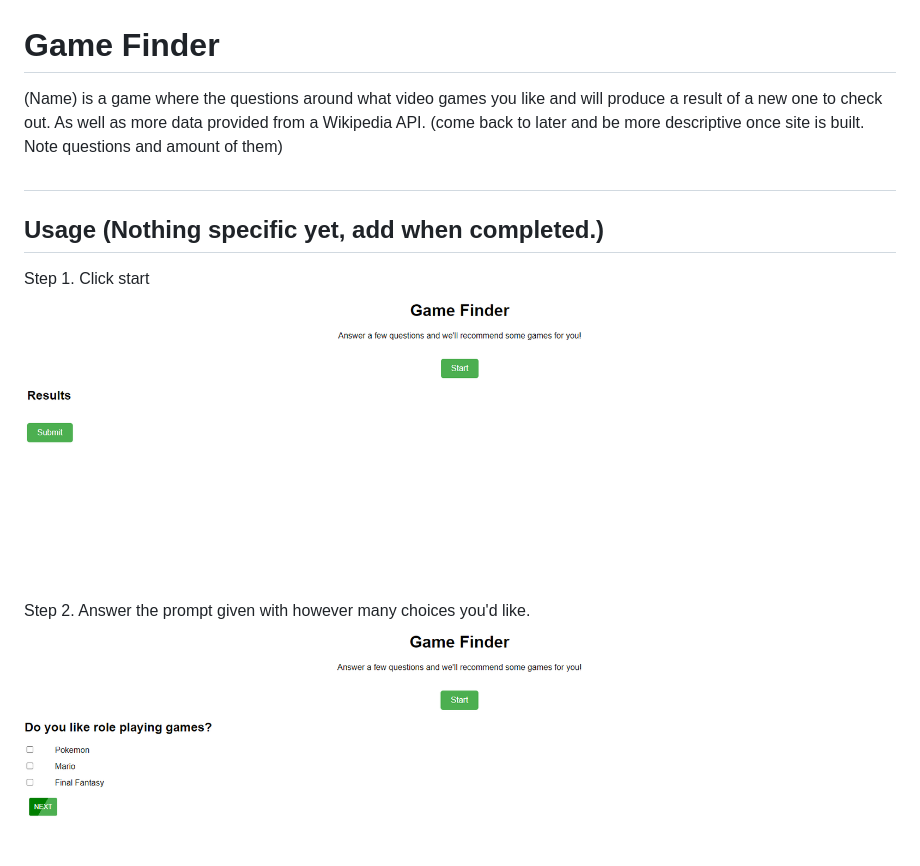
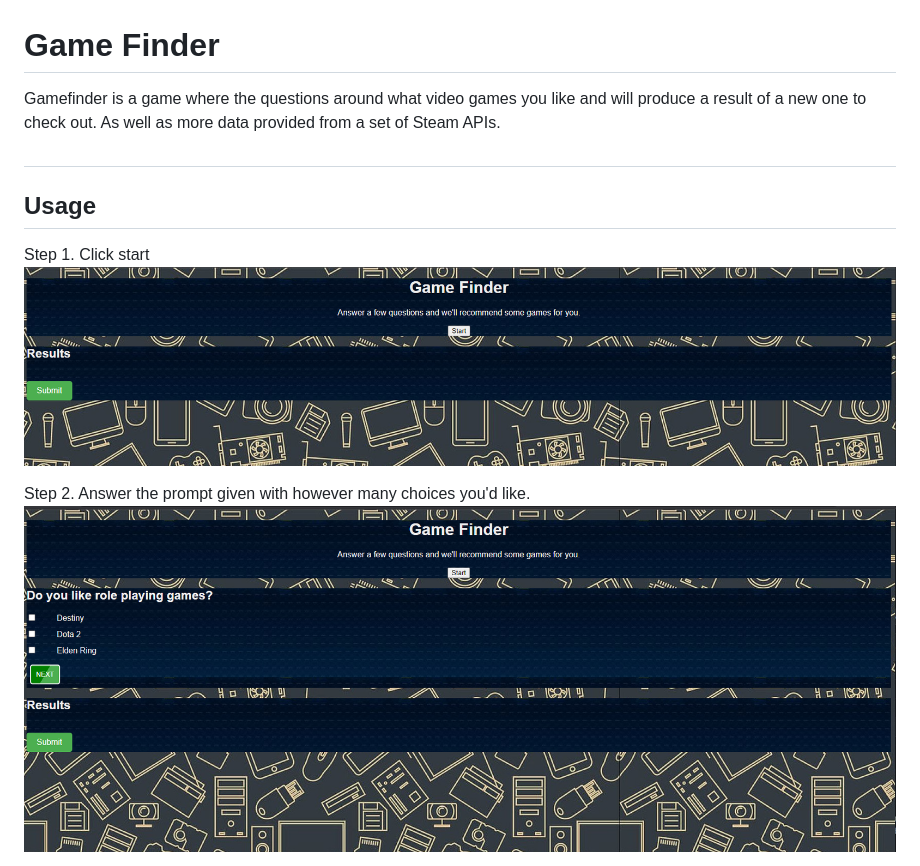
Before and after one commit to josephash/Game-Finder, a Markdown page: README.md, the part around the change printed below. Drawn GitHub-style; pictures changed too: assets/images/ss1.png (added), assets/images/ss2.png (added), assets/ss1.png (deleted).

```diff
--- a/README.md
+++ b/README.md
@@ -1,15 +1,15 @@
 # Game Finder
 
-(Name) is a game where the questions around what video games you like and will produce a result of a new one to check out. As well as more data provided from a Wikipedia API. (come back to later and be more descriptive once site is built. Note questions and amount of them)
+Gamefinder is a game where the questions around what video games you like and will produce a result of a new one to check out. As well as more data provided from a set of Steam APIs.
 
 #
 
-## Usage (Nothing specific yet, add when completed.)
+## Usage
 Step 1. Click start
-![screenshot](/assets/ss1.png)
+![screenshot](/assets/images/ss1.png)
 
 Step 2. Answer the prompt given with however many choices you'd like.
-![screenshot](/assets/ss2.png)
+![screenshot](/assets/images/ss2.png)
 
 
 Step 3. Finish your quiz
```
Also changed, not shown: other parts of README.md (+1 -1 lines), assets/ss3.png (deleted), 3 other files.
